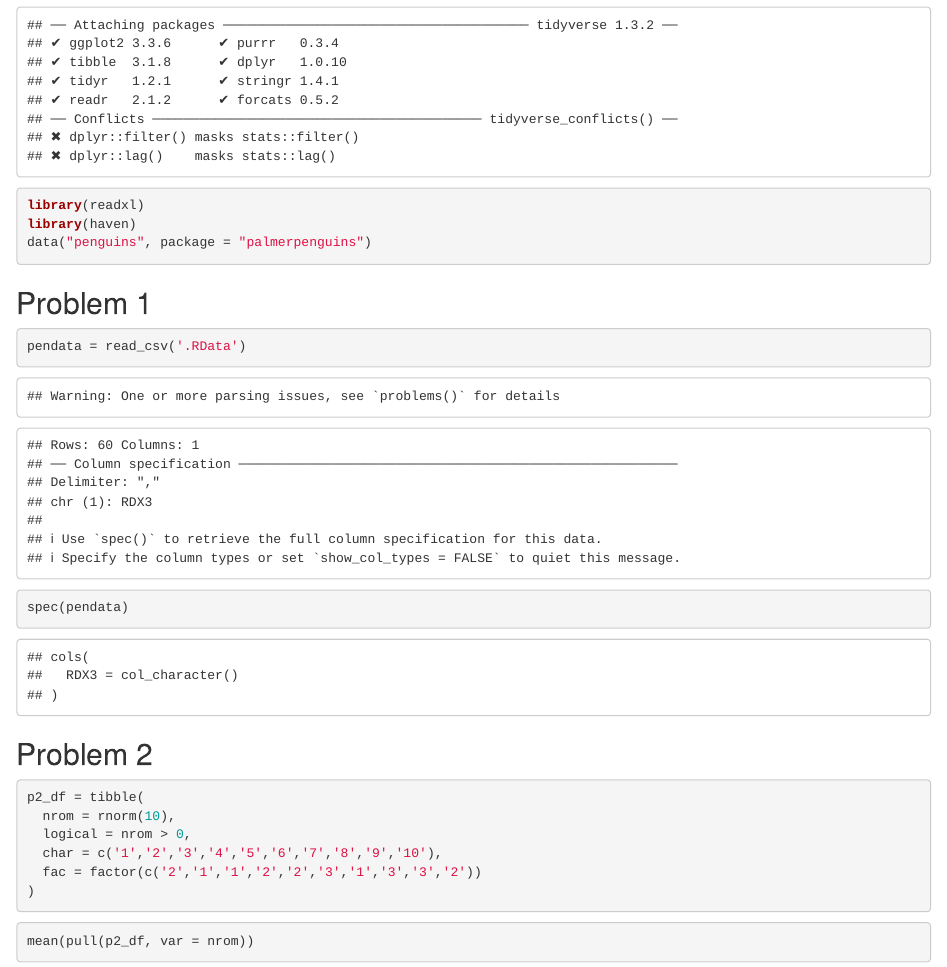
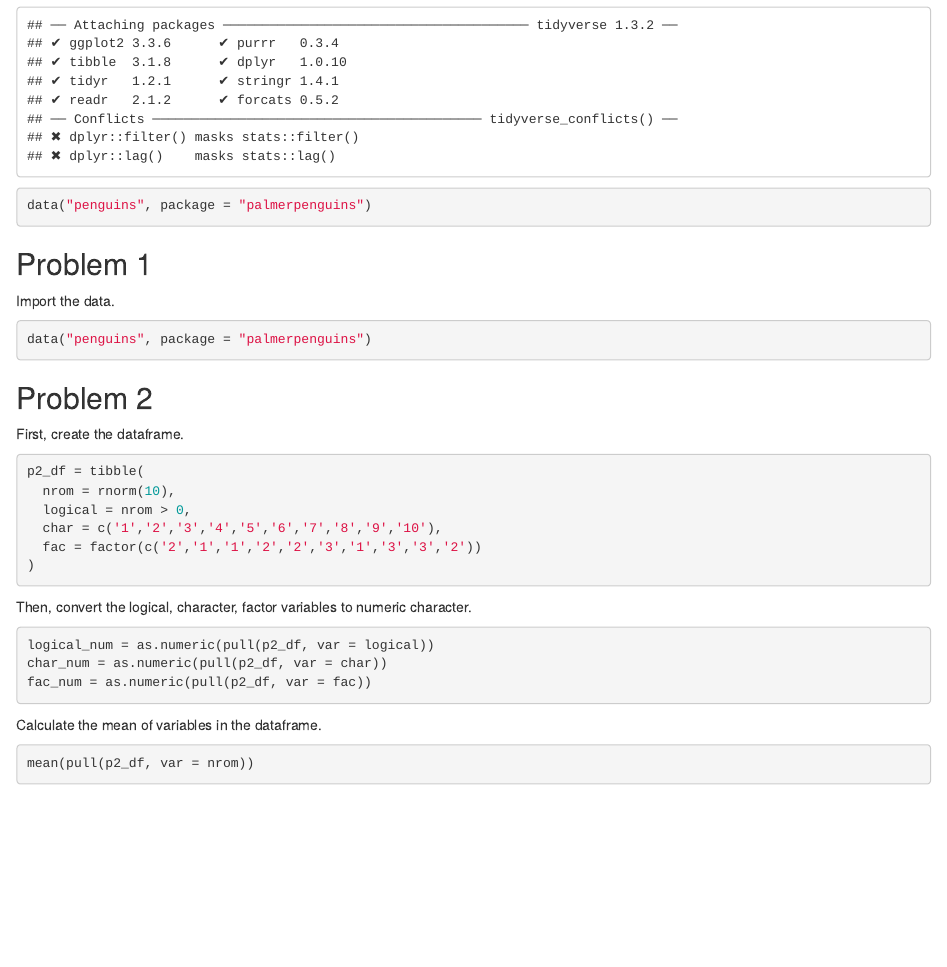
Before and after one commit to AnzhuoXie/p8105_hw1_ax2173-for-AnzhuoXie, an R Markdown document (p8105_hw1_ax2173.Rmd): the page in a window 1100 px wide, from 110 px down. The pictures show the output file p8105_hw1_ax2173.html that the author committed with the source, opened offline.

Commit message:
import the dataframe for problem 1

````diff
--- a/p8105_hw1_ax2173.Rmd
+++ b/p8105_hw1_ax2173.Rmd
@@ -5,23 +5,24 @@ output: html_document
 
 ```{r setup}
 library(tidyverse)
-library(readxl)
-library(haven)
 data("penguins", package = "palmerpenguins")
 ```
 
 ## Problem 1
 
-```{r}
-pendata = read_csv('.RData')
-spec(pendata)
+Import the data.
+
+```{r import data}
+data("penguins", package = "palmerpenguins")
 ```
+
+
 
 ## Problem 2
 
+First, create the dataframe.
+
 ```{r create a dataframe}
-
-
 p2_df = tibble(
   nrom = rnorm(10),
   logical = nrom > 0,
@@ -30,11 +31,15 @@ p2_df = tibble(
 )
 ```
 
-```{r convert variables, echo = FALSE}
+Then, convert the logical, character, factor variables to numeric character.
+
+```{r convert variables}
 logical_num = as.numeric(pull(p2_df, var = logical))
 char_num = as.numeric(pull(p2_df, var = char))
 fac_num = as.numeric(pull(p2_df, var = fac))
 ```
+
+Calculate the mean of variables in the dataframe.
 
 ```{r calculate the mean of each variable}
 mean(pull(p2_df, var = nrom))
````
Also changed, not shown: p8105_hw1_ax2173.html.
